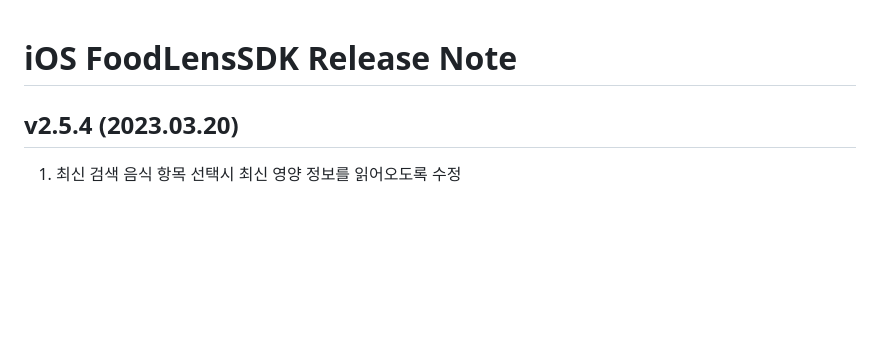
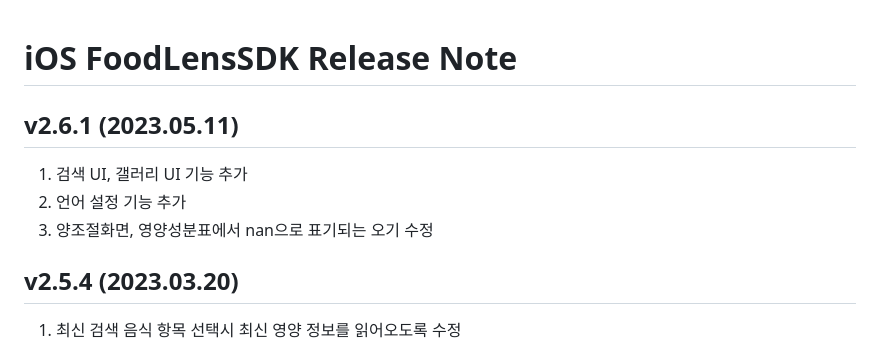
Before and after one commit to doinglab/FoodLensSDK, a Markdown page: IOS/ReleaseNote.md, the part around the change. Rendered like a GitHub page; blank space fills up the shorter version.

```diff
--- a/IOS/ReleaseNote.md
+++ b/IOS/ReleaseNote.md
@@ -1,4 +1,9 @@
 # iOS FoodLensSDK Release Note
+## v2.6.1 (2023.05.11)
+1. 검색 UI, 갤러리 UI 기능 추가
+2. 언어 설정 기능 추가
+3. 양조절화면, 영양성분표에서 nan으로 표기되는 오기 수정
+
 ## v2.5.4 (2023.03.20)
 1. 최신 검색 음식 항목 선택시 최신 영양 정보를 읽어오도록 수정
 
```
